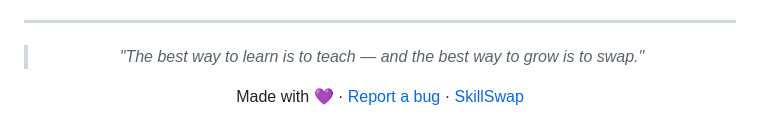
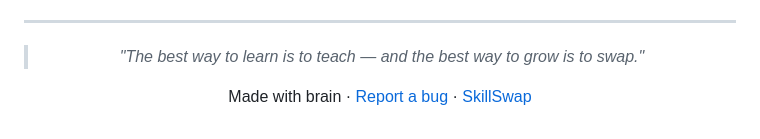
Before and after one commit to shreyash445/SkillSwap, a Markdown page: README.md, the part around the change. GitHub-like rendering.

Commit message:
Update footer text in README.md

```diff
--- a/README.md
+++ b/README.md
@@ -184,6 +184,6 @@ skillswap-mvp/
 
 > *"The best way to learn is to teach — and the best way to grow is to swap."*
 
-Made with 💜 · [Report a bug](https://github.com/shreyash445/SkillSwap/issues) · [SkillSwap](https://github.com/shreyash445/SkillSwap)
+Made with brain · [Report a bug](https://github.com/shreyash445/SkillSwap/issues) · [SkillSwap](https://github.com/shreyash445/SkillSwap)
 
 </div>
```
